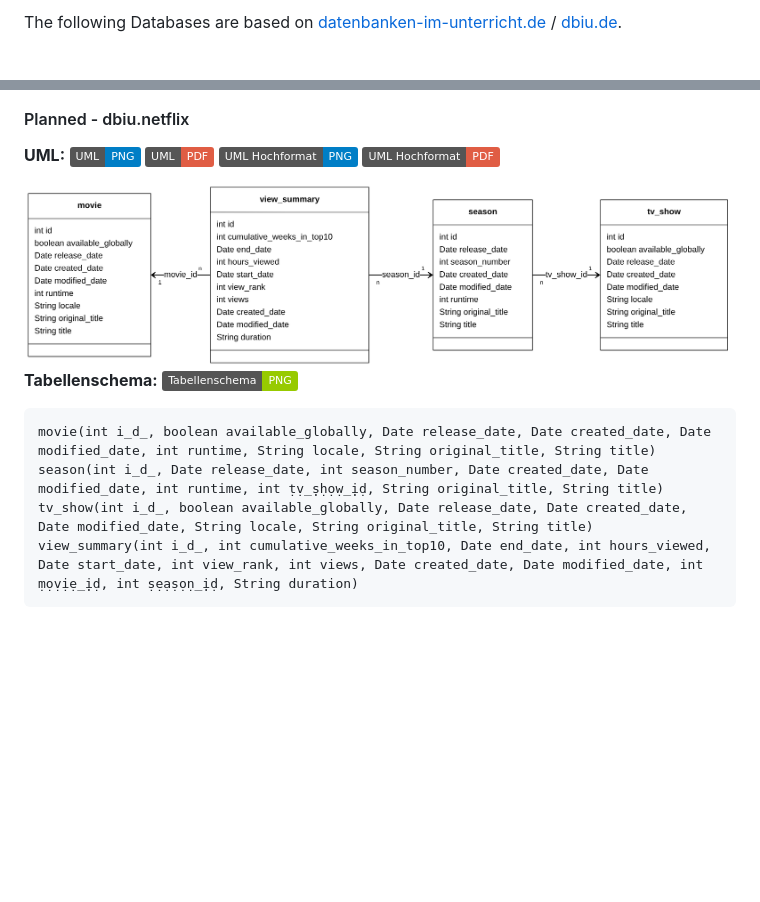
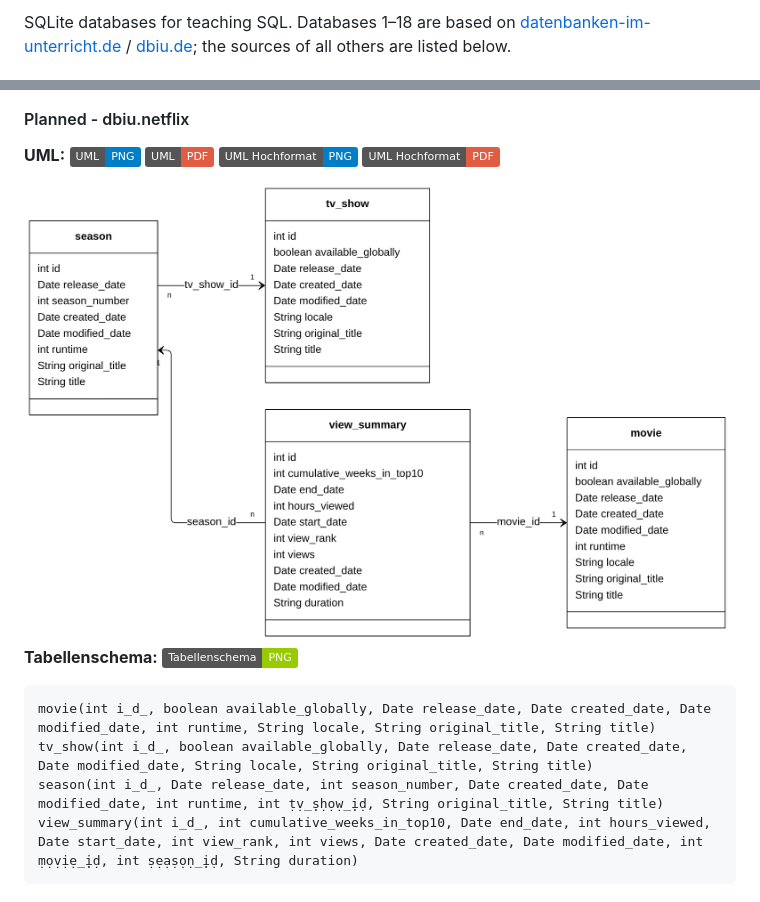
Before and after one commit to ValentinHerrmann/dbiu_databases, a Markdown page: README.md, 2 parts joined by grey strips. Drawn GitHub-style; pictures changed too: dbiu_databases/netflix.png; badges without logos; blank space fills up the shorter version.

````diff
--- a/README.md
+++ b/README.md
@@ -1,4 +1,4 @@
-The following Databases are based on [datenbanken-im-unterricht.de](https://www.datenbanken-im-unterricht.de/catalog.php) / [dbiu.de](https://www.dbiu.de/).
+SQLite databases for teaching SQL. Databases 1–18 are based on [datenbanken-im-unterricht.de](https://www.datenbanken-im-unterricht.de/catalog.php) / [dbiu.de](https://www.dbiu.de/); the sources of all others are listed below.
 
 
 
@@ -483,8 +519,8 @@ version_groups(int v̲e̲r̲s̲i̲o̲n̲_̲i̲d̲, String version_name, int orde
 
 ```text
 movie(int i̲d̲, boolean available_globally, Date release_date, Date created_date, Date modified_date, int runtime, String locale, String original_title, String title)
+tv_show(int i̲d̲, boolean available_globally, Date release_date, Date created_date, Date modified_date, String locale, String original_title, String title)
 season(int i̲d̲, Date release_date, int season_number, Date created_date, Date modified_date, int runtime, int ṭṿ_̣ṣḥọẉ_̣ịḍ, String original_title, String title)
-tv_show(int i̲d̲, boolean available_globally, Date release_date, Date created_date, Date modified_date, String locale, String original_title, String title)
 view_summary(int i̲d̲, int cumulative_weeks_in_top10, Date end_date, int hours_viewed, Date start_date, int view_rank, int views, Date created_date, Date modified_date, int ṃọṿịẹ_̣ịḍ, int ṣẹạṣọṇ_̣ịḍ, String duration)
 ```
 
````
Also changed, not shown: other parts of README.md (+36 -0 lines), dbiu_databases/netflix.schema.png, dbiu_databases/netflix_portrait.png, 6 other files.
